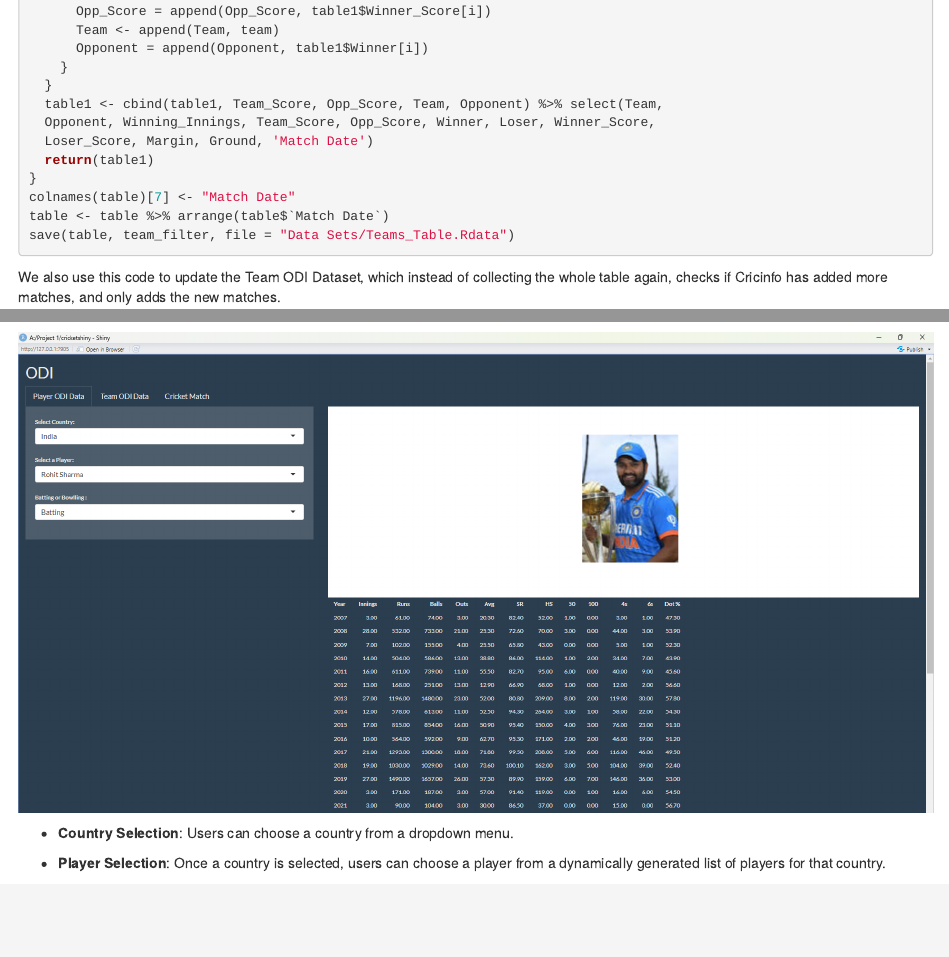
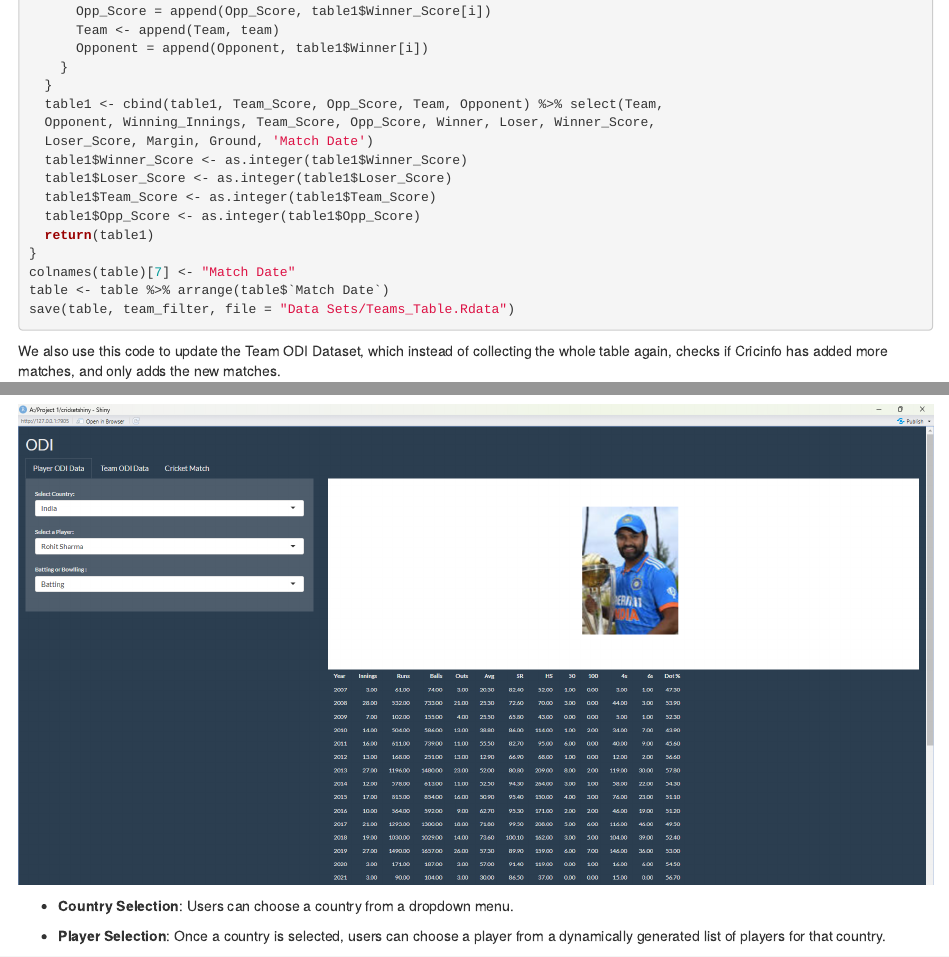
Before and after one commit to dootika/class-project-group_22, an R Markdown document (Report.Rmd): the page in a window 1100 px wide, from 4590 px down, and a second part further down, joined at a grey line. Rendered offline with R 4.5, knitr and Pandoc, with nearby package versions; code that draws random numbers runs with fixed seeds of ours.

Commit message:
Update Report.Rmd

```diff
--- a/Report.Rmd
+++ b/Report.Rmd
@@ -235,6 +235,10 @@ team_filter <- function(team) {
   table1 <- cbind(table1, Team_Score, Opp_Score, Team, Opponent) %>% select(Team,
   Opponent, Winning_Innings, Team_Score, Opp_Score, Winner, Loser, Winner_Score,
   Loser_Score, Margin, Ground, 'Match Date')
+  table1$Winner_Score <- as.integer(table1$Winner_Score)
+  table1$Loser_Score <- as.integer(table1$Loser_Score)
+  table1$Team_Score <- as.integer(table1$Team_Score)
+  table1$Opp_Score <- as.integer(table1$Opp_Score)
   return(table1)
 }
 colnames(table)[7] <- "Match Date"
```
